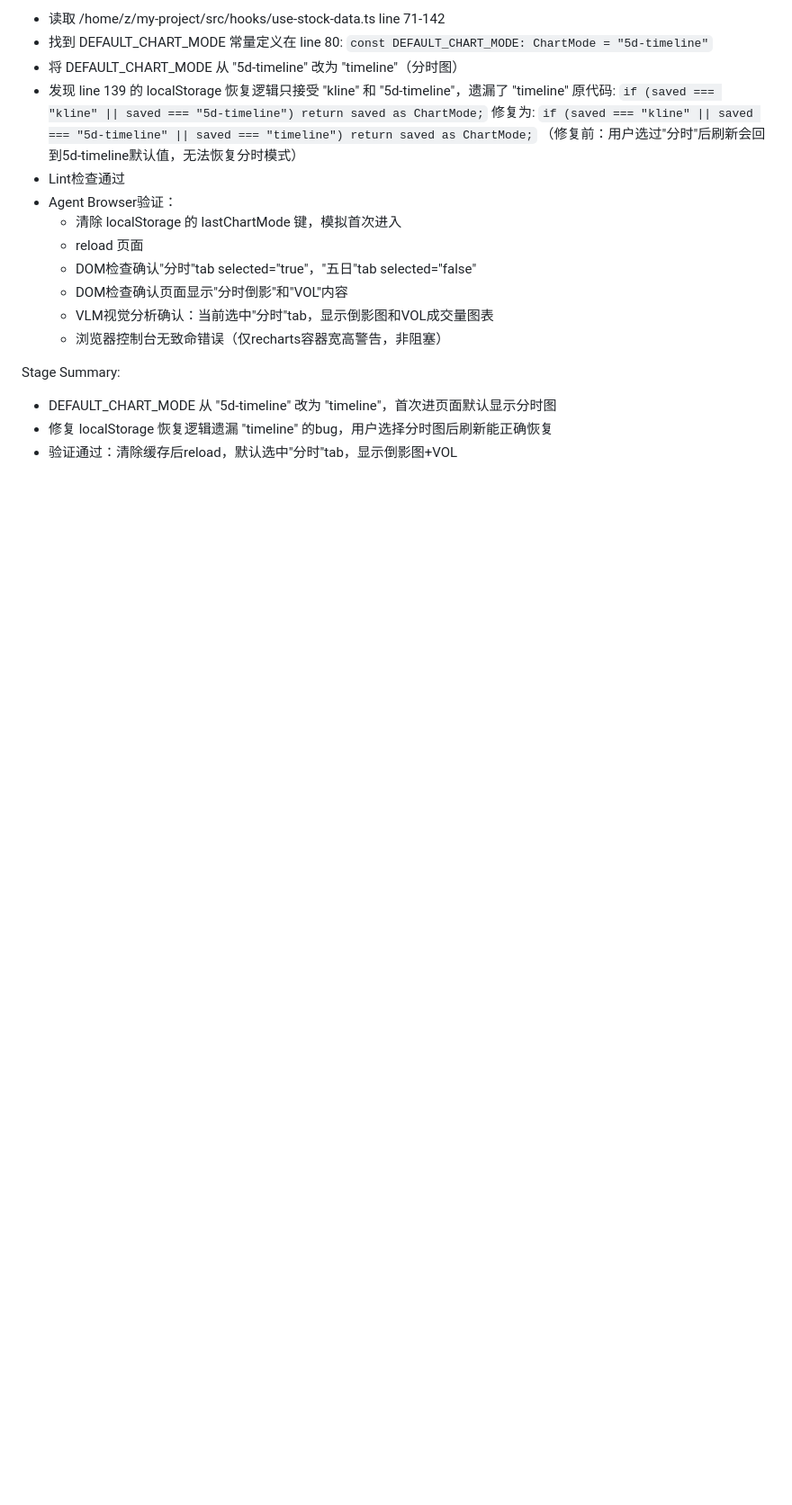
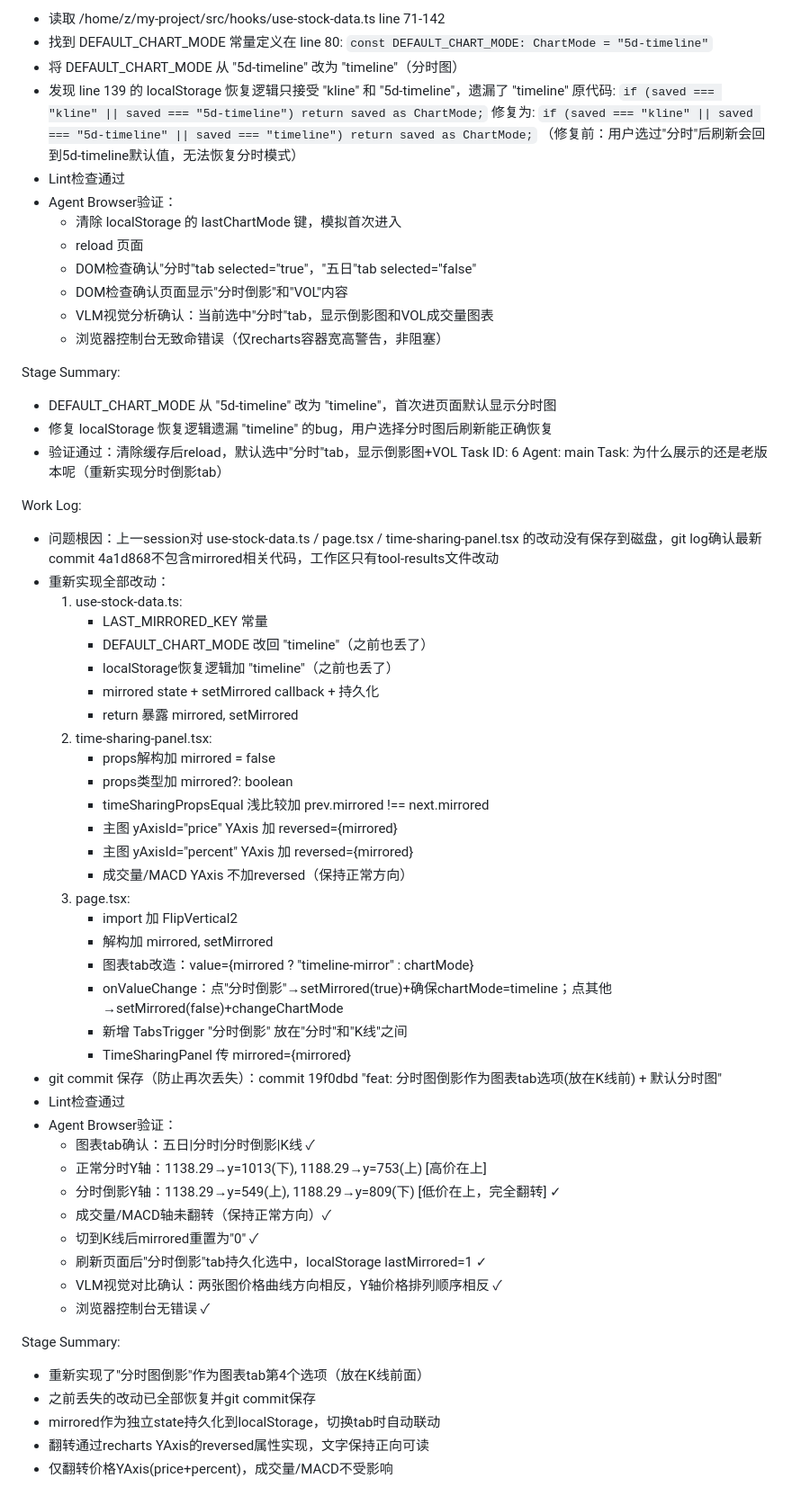
Before and after one commit to OriginalCc/cc_stock, a Markdown page: worklog.md, the part around the change. Shown at 90% size. Drawn GitHub-style; blank space fills up the shorter version.

Commit message:
6097ffc0-4379-4a7f-87ca-6cdb2438937e

```diff
--- a/worklog.md
+++ b/worklog.md
@@ -333,3 +333,48 @@ Stage Summary:
 - DEFAULT_CHART_MODE 从 "5d-timeline" 改为 "timeline"，首次进页面默认显示分时图
 - 修复 localStorage 恢复逻辑遗漏 "timeline" 的bug，用户选择分时图后刷新能正确恢复
 - 验证通过：清除缓存后reload，默认选中"分时"tab，显示倒影图+VOL
+Task ID: 6
+Agent: main
+Task: 为什么展示的还是老版本呢（重新实现分时倒影tab）
+
+Work Log:
+- 问题根因：上一session对 use-stock-data.ts / page.tsx / time-sharing-panel.tsx 的改动没有保存到磁盘，git log确认最新commit 4a1d868不包含mirrored相关代码，工作区只有tool-results文件改动
+- 重新实现全部改动：
+  1. use-stock-data.ts:
+     - LAST_MIRRORED_KEY 常量
+     - DEFAULT_CHART_MODE 改回 "timeline"（之前也丢了）
+     - localStorage恢复逻辑加 "timeline"（之前也丢了）
+     - mirrored state + setMirrored callback + 持久化
+     - return 暴露 mirrored, setMirrored
+  2. time-sharing-panel.tsx:
+     - props解构加 mirrored = false
+     - props类型加 mirrored?: boolean
+     - timeSharingPropsEqual 浅比较加 prev.mirrored !== next.mirrored
+     - 主图 yAxisId="price" YAxis 加 reversed={mirrored}
+     - 主图 yAxisId="percent" YAxis 加 reversed={mirrored}
+     - 成交量/MACD YAxis 不加reversed（保持正常方向）
+  3. page.tsx:
+     - import 加 FlipVertical2
+     - 解构加 mirrored, setMirrored
+     - 图表tab改造：value={mirrored ? "timeline-mirror" : chartMode}
+     - onValueChange：点"分时倒影"→setMirrored(true)+确保chartMode=timeline；点其他→setMirrored(false)+changeChartMode
+     - 新增 TabsTrigger "分时倒影" 放在"分时"和"K线"之间
+     - TimeSharingPanel 传 mirrored={mirrored}
+- git commit 保存（防止再次丢失）：commit 19f0dbd "feat: 分时图倒影作为图表tab选项(放在K线前) + 默认分时图"
+- Lint检查通过
+- Agent Browser验证：
+  * 图表tab确认：五日|分时|分时倒影|K线 ✓
+  * 正常分时Y轴：1138.29→y=1013(下), 1188.29→y=753(上) [高价在上]
+  * 分时倒影Y轴：1138.29→y=549(上), 1188.29→y=809(下) [低价在上，完全翻转] ✓
+  * 成交量/MACD轴未翻转（保持正常方向）✓
+  * 切到K线后mirrored重置为"0" ✓
+  * 刷新页面后"分时倒影"tab持久化选中，localStorage lastMirrored=1 ✓
+  * VLM视觉对比确认：两张图价格曲线方向相反，Y轴价格排列顺序相反 ✓
+  * 浏览器控制台无错误 ✓
+
+Stage Summary:
+- 重新实现了"分时图倒影"作为图表tab第4个选项（放在K线前面）
+- 之前丢失的改动已全部恢复并git commit保存
+- mirrored作为独立state持久化到localStorage，切换tab时自动联动
+- 翻转通过recharts YAxis的reversed属性实现，文字保持正向可读
+- 仅翻转价格YAxis(price+percent)，成交量/MACD不受影响
```
